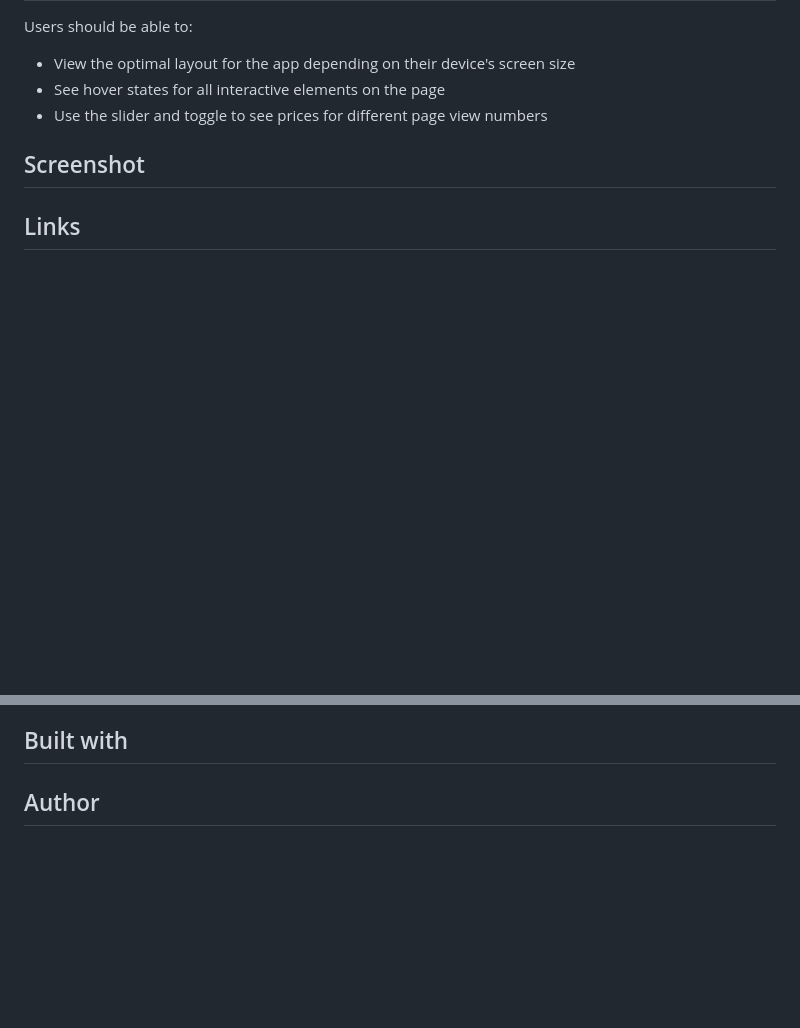
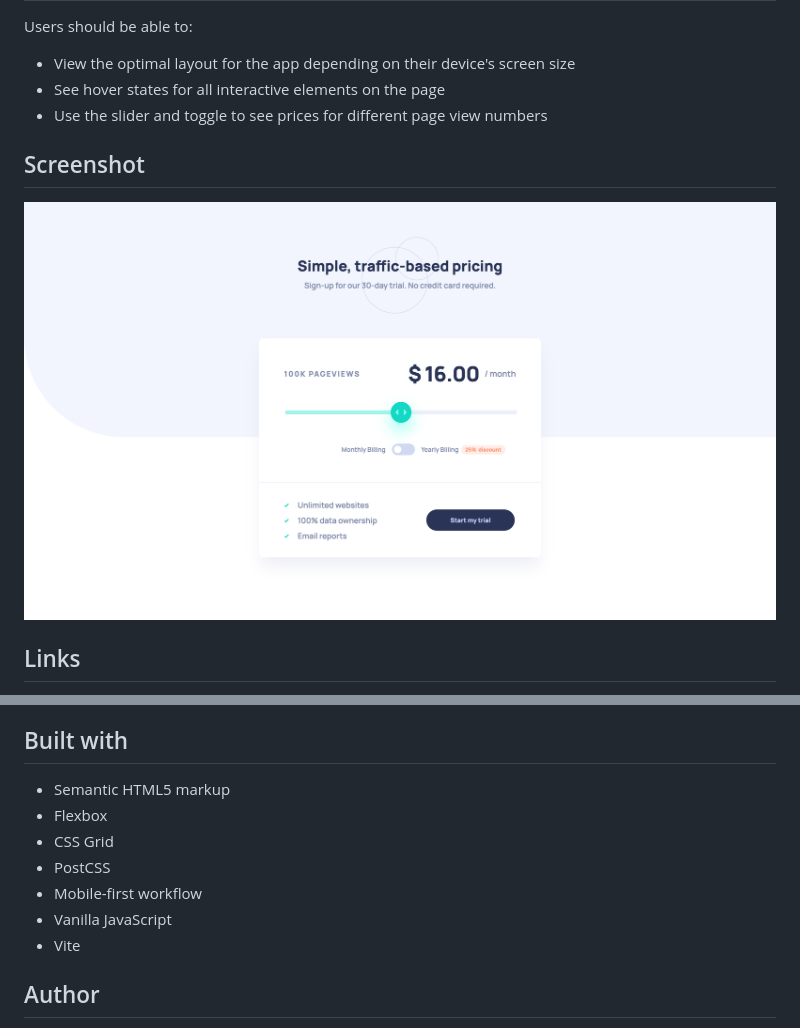
Before and after one commit to annaindistress/frontend-mentor-interactive-pricing-component, a Markdown page: README.md, 2 parts joined by grey strips. Drawn GitHub-style; pictures changed too: screenshot.png (added); blank space fills up the shorter version.

```diff
--- a/README.md
+++ b/README.md
@@ -18,5 +18,7 @@ Users should be able to:
 
 ## Screenshot
 
+![](./screenshot.png)
+
 ## Links
 
@@ -23,4 +28,12 @@ Users should be able to:
 ## Built with
+
+- Semantic HTML5 markup
+- Flexbox
+- CSS Grid
+- PostCSS
+- Mobile-first workflow
+- Vanilla JavaScript
+- Vite
 
 ## Author
 
```
Also changed, not shown: other parts of README.md (+3 -0 lines), 15 other files.
